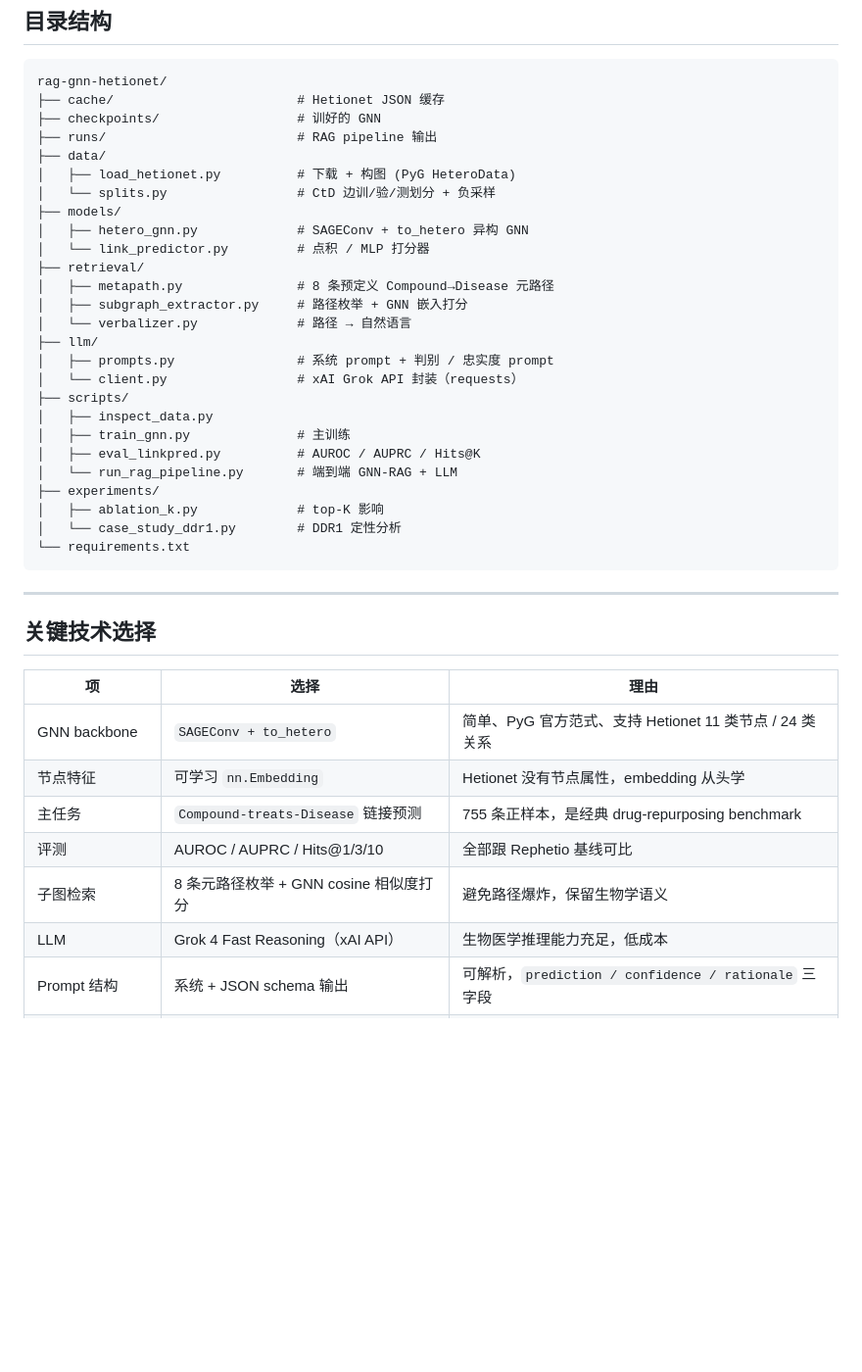
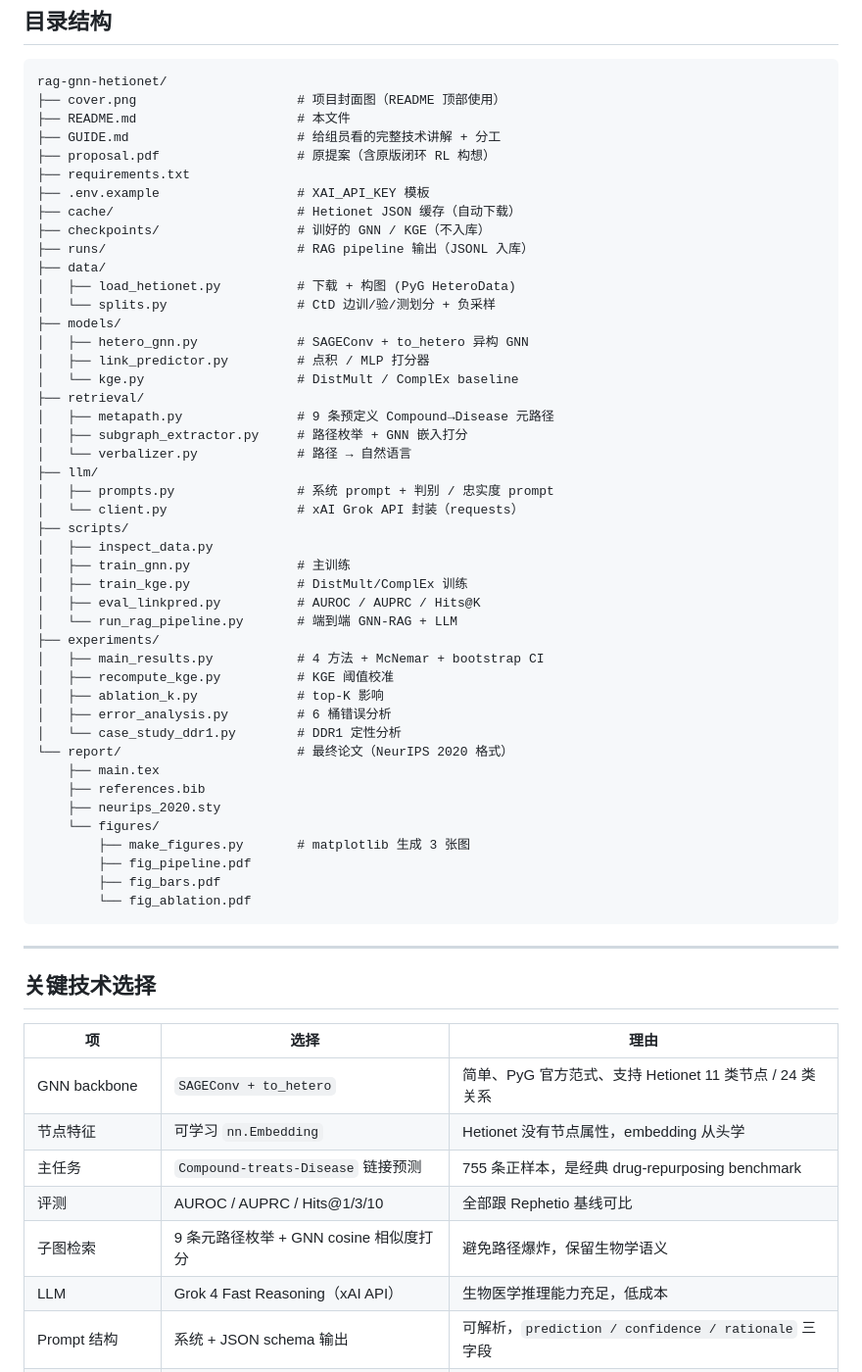
Before and after one commit to Evan715823/rag-gnn-hetionet, a Markdown page: README.md, the part around one of its changes. Shown at 98% size. Drawn GitHub-style; blank space fills up the shorter version.

Commit message:
Sync README with current repo state
- Directory tree: add report/, cover.png, GUIDE.md, proposal.pdf,
  .env.example; list the 3 experiments/ scripts I forgot
  (main_results.py, recompute_kge.py, error_analysis.py) and the
  train_kge.py entry point and models/kge.py.
- Fix metapath count: '8 条' -> '9 条' in both the directory tree
  comment and the Key technical choices table. retrieval/metapath.py
  actually defines CpD / CbGaD / CuGuD / CdGdD / CuGdD / CdGuD / CrCtD
  / CbGiGaD / CbGpPpG-free = 9.
- Add 'Final Report' section pointing to report/ with NeurIPS 2020
  compile instructions and a list of the paper's structure (incl.
  Broader Impact and Reproducibility sections added last round).

````diff
--- a/README.md
+++ b/README.md
@@ -49,17 +49,24 @@ python experiments/case_study_ddr1.py --ckpt checkpoints/gnn.pt
 
 ```
 rag-gnn-hetionet/
-├── cache/                        # Hetionet JSON 缓存
-├── checkpoints/                  # 训好的 GNN
-├── runs/                         # RAG pipeline 输出
+├── cover.png                     # 项目封面图（README 顶部使用）
+├── README.md                     # 本文件
+├── GUIDE.md                      # 给组员看的完整技术讲解 + 分工
+├── proposal.pdf                  # 原提案（含原版闭环 RL 构想）
+├── requirements.txt
+├── .env.example                  # XAI_API_KEY 模板
+├── cache/                        # Hetionet JSON 缓存（自动下载）
+├── checkpoints/                  # 训好的 GNN / KGE（不入库）
+├── runs/                         # RAG pipeline 输出（JSONL 入库）
 ├── data/
 │   ├── load_hetionet.py          # 下载 + 构图 (PyG HeteroData)
 │   └── splits.py                 # CtD 边训/验/测划分 + 负采样
 ├── models/
 │   ├── hetero_gnn.py             # SAGEConv + to_hetero 异构 GNN
-│   └── link_predictor.py         # 点积 / MLP 打分器
+│   ├── link_predictor.py         # 点积 / MLP 打分器
+│   └── kge.py                    # DistMult / ComplEx baseline
 ├── retrieval/
-│   ├── metapath.py               # 8 条预定义 Compound→Disease 元路径
+│   ├── metapath.py               # 9 条预定义 Compound→Disease 元路径
 │   ├── subgraph_extractor.py     # 路径枚举 + GNN 嵌入打分
 │   └── verbalizer.py             # 路径 → 自然语言
 ├── llm/
@@ -68,12 +75,24 @@ rag-gnn-hetionet/
 ├── scripts/
 │   ├── inspect_data.py
 │   ├── train_gnn.py              # 主训练
+│   ├── train_kge.py              # DistMult/ComplEx 训练
 │   ├── eval_linkpred.py          # AUROC / AUPRC / Hits@K
 │   └── run_rag_pipeline.py       # 端到端 GNN-RAG + LLM
 ├── experiments/
+│   ├── main_results.py           # 4 方法 + McNemar + bootstrap CI
+│   ├── recompute_kge.py          # KGE 阈值校准
 │   ├── ablation_k.py             # top-K 影响
+│   ├── error_analysis.py         # 6 桶错误分析
 │   └── case_study_ddr1.py        # DDR1 定性分析
-└── requirements.txt
+└── report/                       # 最终论文（NeurIPS 2020 格式）
+    ├── main.tex
+    ├── references.bib
+    ├── neurips_2020.sty
+    └── figures/
+        ├── make_figures.py       # matplotlib 生成 3 张图
+        ├── fig_pipeline.pdf
+        ├── fig_bars.pdf
+        └── fig_ablation.pdf
 ```
 
 ---
@@ -86,7 +105,7 @@ rag-gnn-hetionet/
 | 节点特征 | 可学习 `nn.Embedding` | Hetionet 没有节点属性，embedding 从头学 |
 | 主任务 | `Compound-treats-Disease` 链接预测 | 755 条正样本，是经典 drug-repurposing benchmark |
 | 评测 | AUROC / AUPRC / Hits@1/3/10 | 全部跟 Rephetio 基线可比 |
-| 子图检索 | 8 条元路径枚举 + GNN cosine 相似度打分 | 避免路径爆炸，保留生物学语义 |
+| 子图检索 | 9 条元路径枚举 + GNN cosine 相似度打分 | 避免路径爆炸，保留生物学语义 |
 | LLM | Grok 4 Fast Reasoning（xAI API）| 生物医学推理能力充足，低成本 |
 | Prompt 结构 | 系统 + JSON schema 输出 | 可解析，`prediction / confidence / rationale` 三字段 |
 | Faithfulness 评测 | LLM-as-judge（第二次调用） | 检查 rationale 是否幻觉出了路径里没有的实体 |
````
Also changed, not shown: other parts of README.md (+14 -0 lines).
